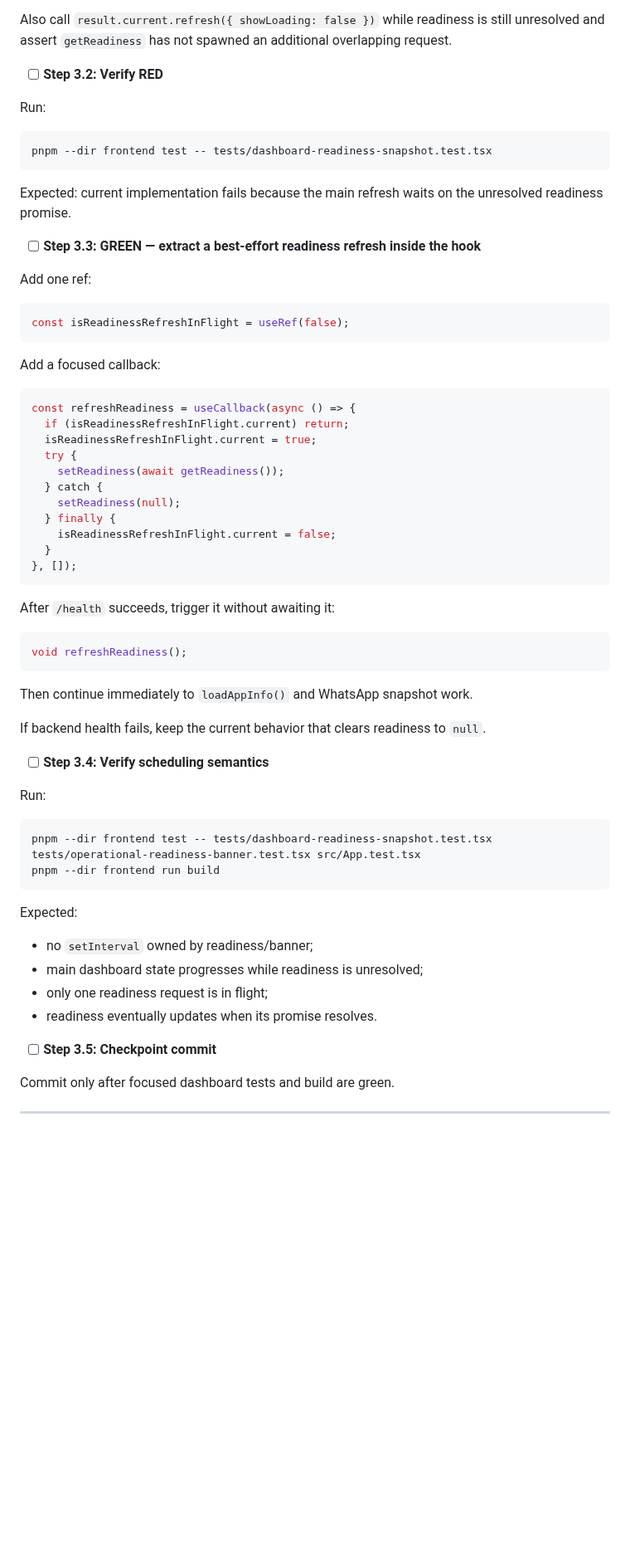
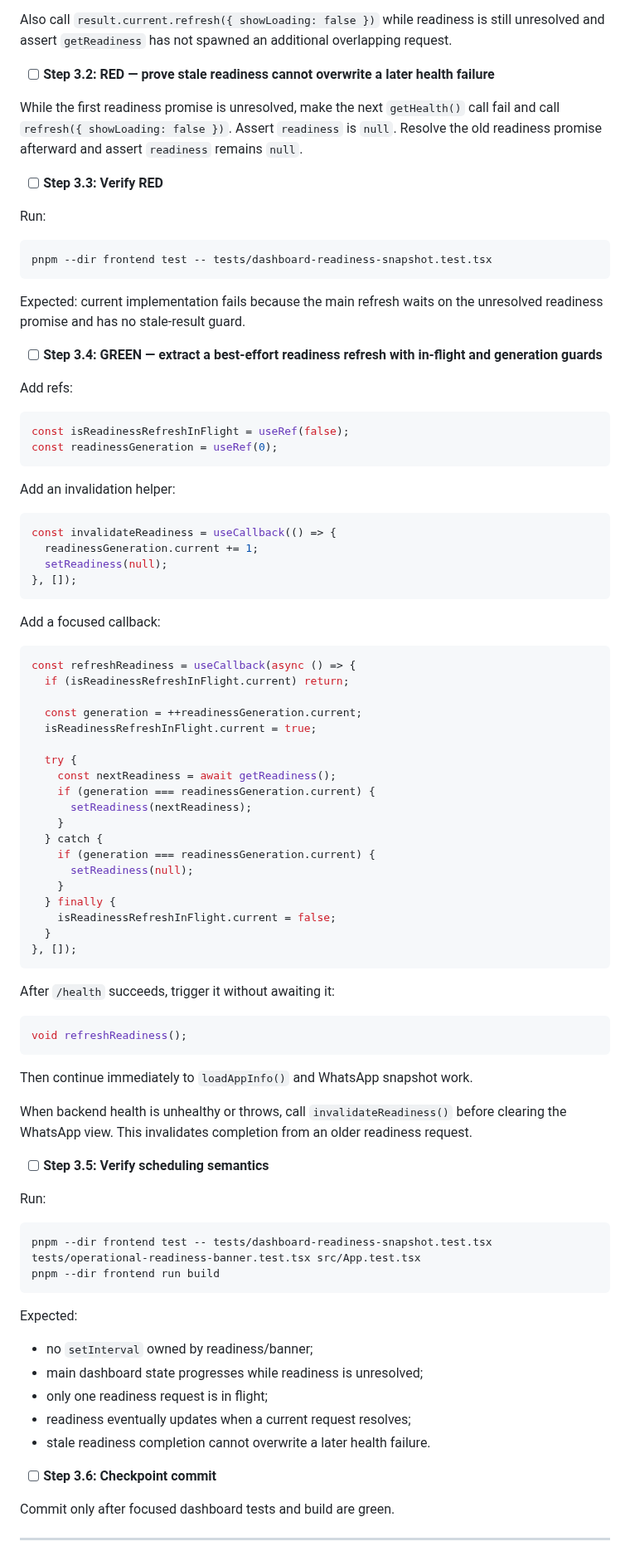
Before and after one commit to howlil/wago, a Markdown page: .agent/plans/2026-08-15-post-refactor-audit-cleanup.md, the part around one of its changes. Shown at 83% size. Drawn GitHub-style; blank space fills up the shorter version.

Commit message:
docs: tighten readiness cleanup plan

````diff
--- a/.agent/plans/2026-08-15-post-refactor-audit-cleanup.md
+++ b/.agent/plans/2026-08-15-post-refactor-audit-cleanup.md
@@ -285,7 +286,11 @@ After mounting `useDashboardSnapshot()`, assert—without resolving readiness—
 
 Also call `result.current.refresh({ showLoading: false })` while readiness is still unresolved and assert `getReadiness` has not spawned an additional overlapping request.
 
-- [ ] **Step 3.2: Verify RED**
+- [ ] **Step 3.2: RED — prove stale readiness cannot overwrite a later health failure**
+
+While the first readiness promise is unresolved, make the next `getHealth()` call fail and call `refresh({ showLoading: false })`. Assert `readiness` is `null`. Resolve the old readiness promise afterward and assert `readiness` remains `null`.
+
+- [ ] **Step 3.3: Verify RED**
 
 Run:
 
@@ -293,14 +298,24 @@ Run:
 pnpm --dir frontend test -- tests/dashboard-readiness-snapshot.test.tsx
 ```
 
-Expected: current implementation fails because the main refresh waits on the unresolved readiness promise.
+Expected: current implementation fails because the main refresh waits on the unresolved readiness promise and has no stale-result guard.
 
-- [ ] **Step 3.3: GREEN — extract a best-effort readiness refresh inside the hook**
+- [ ] **Step 3.4: GREEN — extract a best-effort readiness refresh with in-flight and generation guards**
 
-Add one ref:
+Add refs:
 
 ```ts
 const isReadinessRefreshInFlight = useRef(false);
+const readinessGeneration = useRef(0);
+```
+
+Add an invalidation helper:
+
+```ts
+const invalidateReadiness = useCallback(() => {
+  readinessGeneration.current += 1;
+  setReadiness(null);
+}, []);
 ```
 
 Add a focused callback:
@@ -308,11 +323,19 @@ Add a focused callback:
 ```ts
 const refreshReadiness = useCallback(async () => {
   if (isReadinessRefreshInFlight.current) return;
+
+  const generation = ++readinessGeneration.current;
   isReadinessRefreshInFlight.current = true;
+
   try {
-    setReadiness(await getReadiness());
+    const nextReadiness = await getReadiness();
+    if (generation === readinessGeneration.current) {
+      setReadiness(nextReadiness);
+    }
   } catch {
-    setReadiness(null);
+    if (generation === readinessGeneration.current) {
+      setReadiness(null);
+    }
   } finally {
     isReadinessRefreshInFlight.current = false;
   }
@@ -327,9 +350,9 @@ void refreshReadiness();
 
 Then continue immediately to `loadAppInfo()` and WhatsApp snapshot work.
 
-If backend health fails, keep the current behavior that clears readiness to `null`.
+When backend health is unhealthy or throws, call `invalidateReadiness()` before clearing the WhatsApp view. This invalidates completion from an older readiness request.
 
-- [ ] **Step 3.4: Verify scheduling semantics**
+- [ ] **Step 3.5: Verify scheduling semantics**
 
 Run:
 
@@ -342,9 +365,10 @@ Expected:
 - no `setInterval` owned by readiness/banner;
 - main dashboard state progresses while readiness is unresolved;
 - only one readiness request is in flight;
-- readiness eventually updates when its promise resolves.
+- readiness eventually updates when a current request resolves;
+- stale readiness completion cannot overwrite a later health failure.
 
-- [ ] **Step 3.5: Checkpoint commit**
+- [ ] **Step 3.6: Checkpoint commit**
 
 Commit only after focused dashboard tests and build are green.
 
````
Also changed, not shown: other parts of .agent/plans/2026-08-15-post-refactor-audit-cleanup.md (+3 -1 lines).
